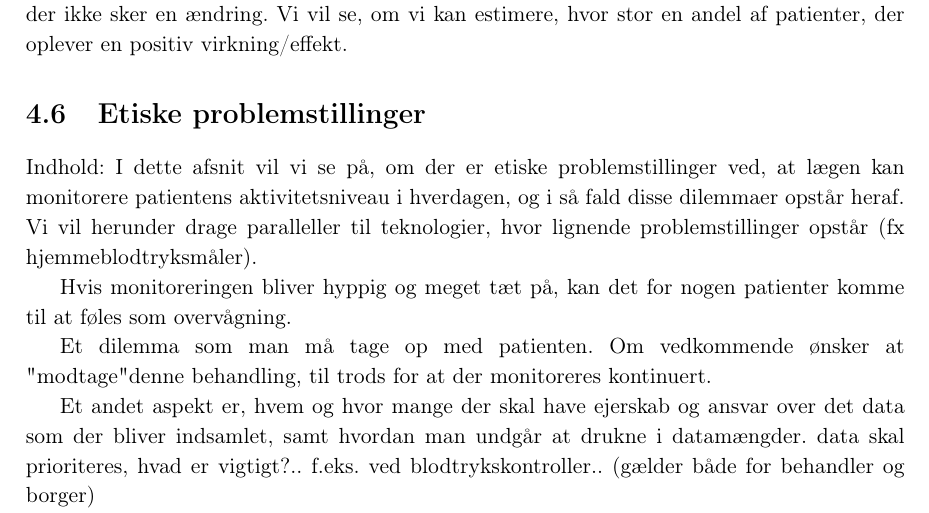
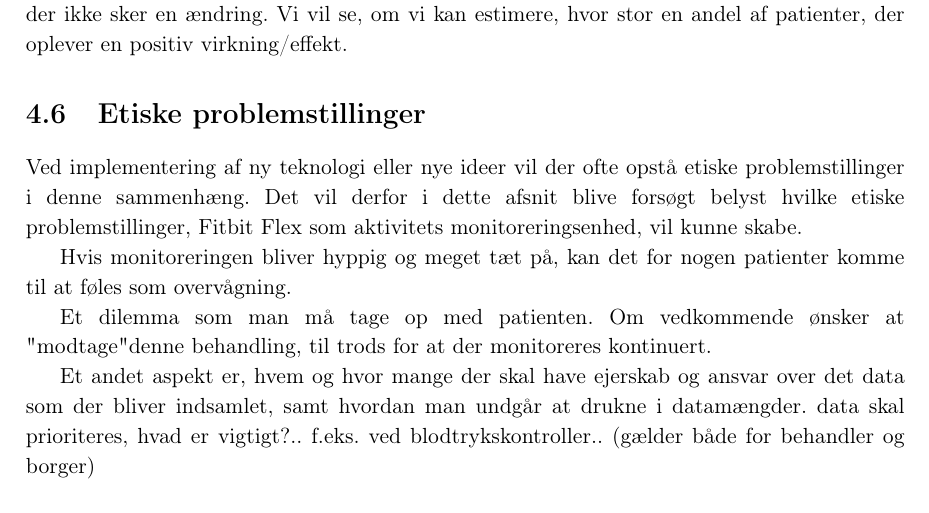
Before and after one commit to signehk/ST5, a LaTeX book (mainNy.tex, which reads contents/hMTV/dPatient/etiske_problemstillinger.tex): part of page 34 of 53, cut so that both start at the same text. Compiled offline with pdfLaTeX.

Commit message:
Til mere til etik :police_car:

```diff
--- a/contents/hMTV/dPatient/etiske_problemstillinger.tex
+++ b/contents/hMTV/dPatient/etiske_problemstillinger.tex
@@ -1,6 +1,7 @@
 \section{Etiske problemstillinger}
-Indhold: I dette afsnit vil vi se på, om der er etiske problemstillinger ved, at lægen kan monitorere patientens aktivitetsniveau i hverdagen, og i så fald disse dilemmaer opstår heraf. Vi vil herunder drage paralleller til teknologier, hvor lignende problemstillinger opstår (fx hjemmeblodtryksmåler).
+%Indhold: I dette afsnit vil vi se på, om der er etiske problemstillinger ved, at lægen kan monitorere patientens aktivitetsniveau i hverdagen, og i så fald disse dilemmaer opstår heraf. Vi vil herunder drage paralleller til teknologier, hvor lignende problemstillinger opstår (fx hjemmeblodtryksmåler).
 
+Ved implementering af ny teknologi eller nye ideer vil der ofte opstå etiske problemstillinger i denne sammenhæng. Det vil derfor i dette afsnit blive forsøgt belyst hvilke etiske problemstillinger, Fitbit Flex som aktivitets monitoreringsenhed, vil kunne skabe.
 
 Hvis monitoreringen bliver hyppig og meget tæt på, kan det for nogen patienter komme til at føles som overvågning.
 
```
